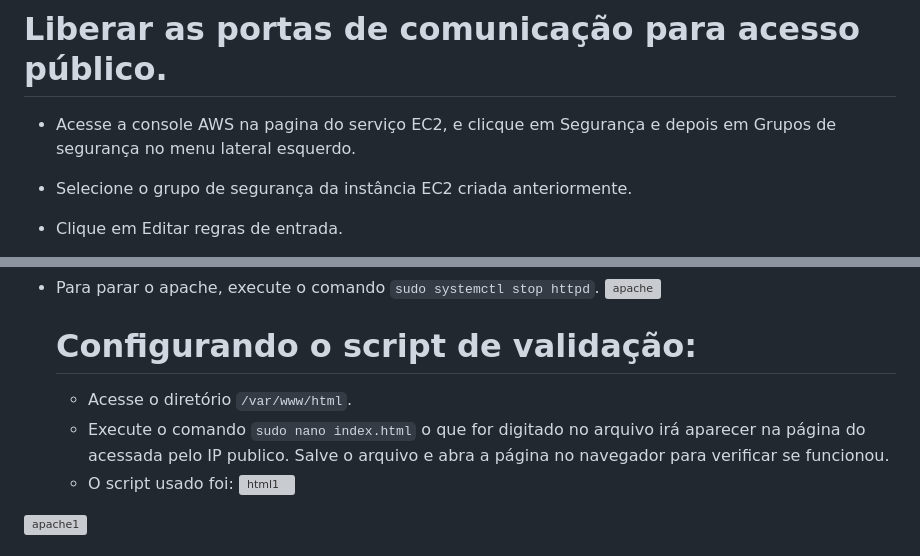
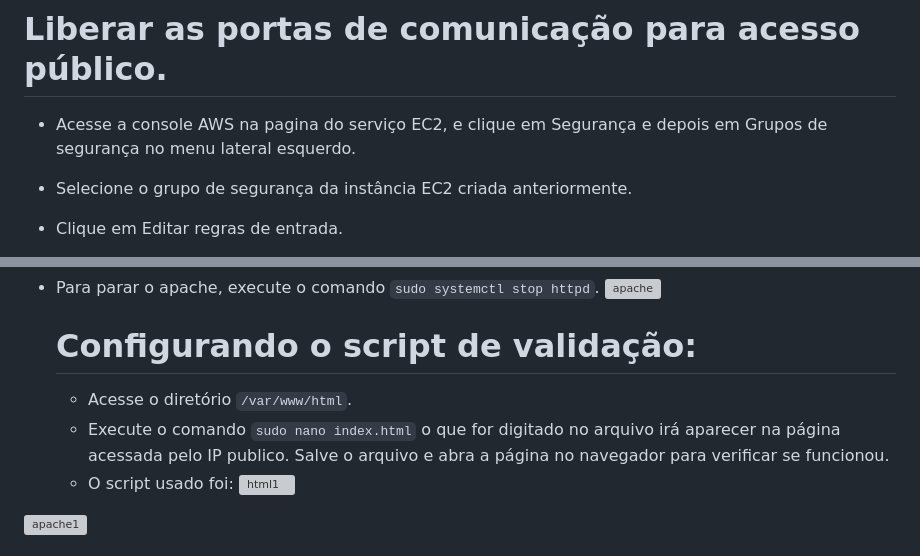
Before and after one commit to Fernandabanjos/Projeto---AWS-Linux, a Markdown page: README.md, 2 parts joined by grey strips. Drawn GitHub-style; grey boxes are pictures that could not be loaded.

```diff
--- a/README.md
+++ b/README.md
@@ -79,7 +79,7 @@
    Alvo: Gateway de internet e, selecione o gateway que criado anteriormente.
 
 # Liberar as portas de comunicação para acesso público.
-- Acesse a console AWS na pagina do serviço EC2, e clicque em Segurança e depois em Grupos de segurança no menu lateral esquerdo.
+- Acesse a console AWS na pagina do serviço EC2, e clique em Segurança e depois em Grupos de segurança no menu lateral esquerdo.
 - Selecione o grupo de segurança da instância EC2 criada anteriormente.
 - Clique em Editar regras de entrada.
 - Configurar as seguintes regras:
@@ -137,7 +137,7 @@
 	# Configurando o script de validação:
 
   - Acesse o diretório `/var/www/html`.
-  - Execute o comando `sudo nano index.html` o que for digitado no arquivo irá aparecer na página do acessada pelo IP publico. Salve o arquivo e abra a página no navegador para verificar se funcionou.
+  - Execute o comando `sudo nano index.html` o que for digitado no arquivo irá aparecer na página acessada pelo IP publico. Salve o arquivo e abra a página no navegador para verificar se funcionou.
   - O script usado foi:
     ![html1](https://github.com/Fernandabanjos/Projeto---AWS-Linux/assets/142920603/21c1e97d-781d-4b86-9b07-1bd6ded3d313)
 
```
Also changed, not shown: other parts of README.md (+9 -8 lines).
